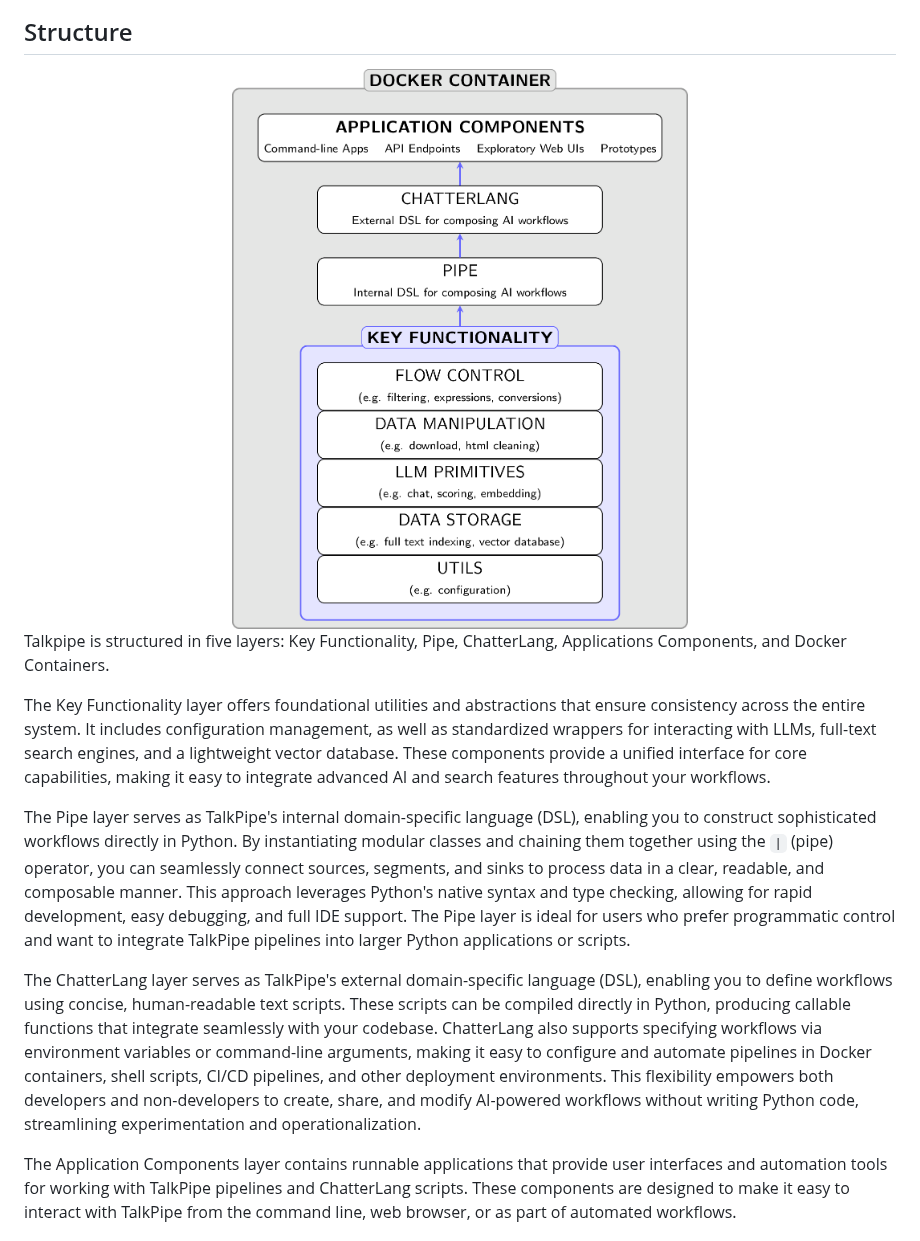
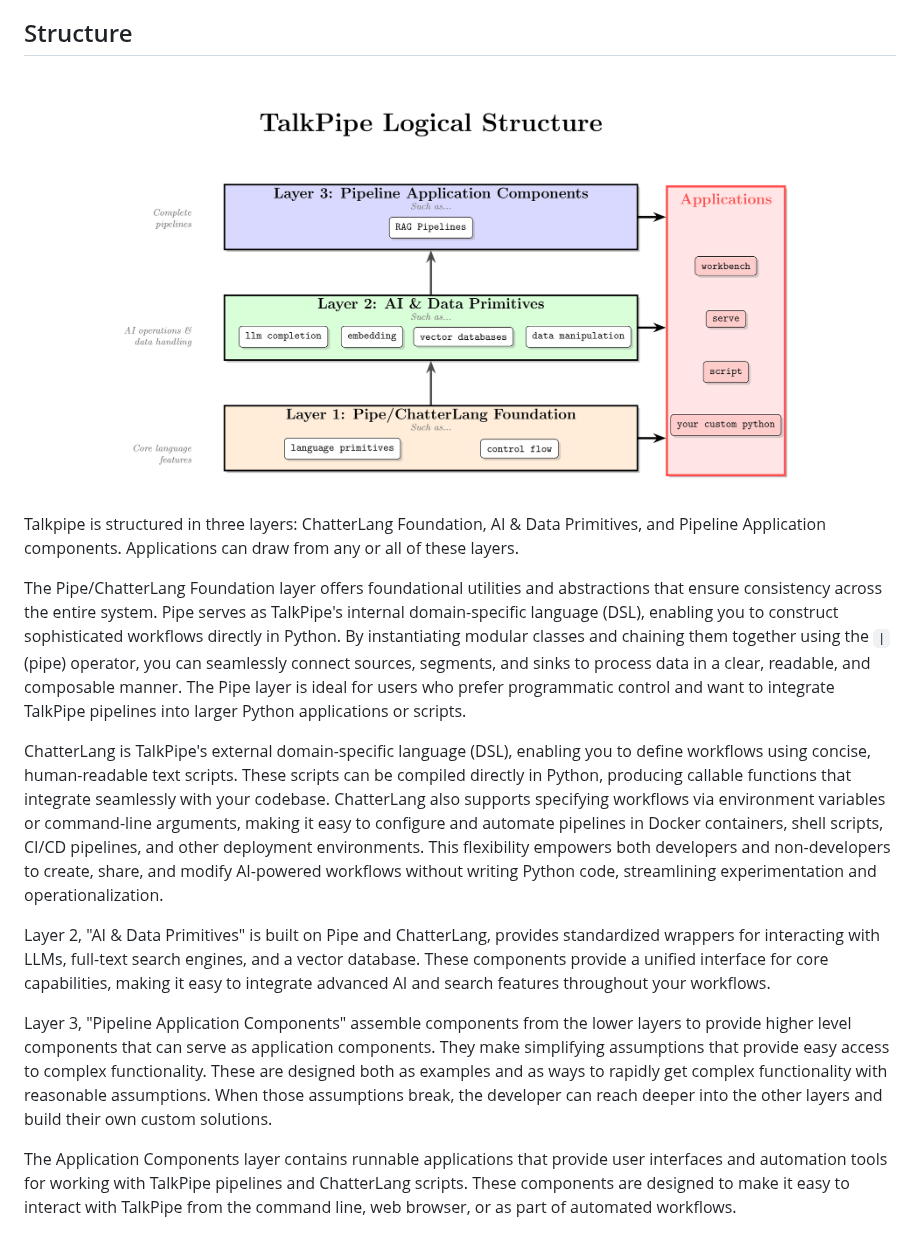
Before and after one commit to sandialabs/talkpipe, a Markdown page: README.md, the part around one of its changes. Rendered like a GitHub page; pictures changed too: docs/talkpipe_architecture.png (added), docs/talkpipe_diagram.png.

Commit message:
Finished first draft of rag pipelines functionality.  Updated talkpipe documentation

```diff
--- a/README.md
+++ b/README.md
@@ -17,15 +17,18 @@ This README introduces TalkPipe at a high level.  See the [complete documentatio
 
 ## Structure
 
-<center><img src="docs/talkpipe_diagram.png" width=700></center>
+<center><img src="docs/talkpipe_architecture.png" width=700></center>
 
-Talkpipe is structured in five layers: Key Functionality, Pipe, ChatterLang, Applications Components, and Docker Containers.
+Talkpipe is structured in three layers: ChatterLang Foundation, AI & Data Primitives, and Pipeline Application components.  Applications can draw from any or all of these layers.
 
-The Key Functionality layer offers foundational utilities and abstractions that ensure consistency across the entire system. It includes configuration management, as well as standardized wrappers for interacting with LLMs, full-text search engines, and a lightweight vector database. These components provide a unified interface for core capabilities, making it easy to integrate advanced AI and search features throughout your workflows.
+The Pipe/ChatterLang Foundation layer offers foundational utilities and abstractions that ensure consistency across the entire system. Pipe serves as TalkPipe's internal domain-specific language (DSL), enabling you to construct sophisticated workflows directly in Python. By instantiating modular classes and chaining them together using the `|` (pipe) operator, you can seamlessly connect sources, segments, and sinks to process data in a clear, readable, and composable manner. The Pipe layer is ideal for users who prefer programmatic control and want to integrate TalkPipe pipelines into larger Python applications or scripts.
 
-The Pipe layer serves as TalkPipe's internal domain-specific language (DSL), enabling you to construct sophisticated workflows directly in Python. By instantiating modular classes and chaining them together using the `|` (pipe) operator, you can seamlessly connect sources, segments, and sinks to process data in a clear, readable, and composable manner. This approach leverages Python's native syntax and type checking, allowing for rapid development, easy debugging, and full IDE support. The Pipe layer is ideal for users who prefer programmatic control and want to integrate TalkPipe pipelines into larger Python applications or scripts.
+ChatterLang is TalkPipe's external domain-specific language (DSL), enabling you to define workflows using concise, human-readable text scripts. These scripts can be compiled directly in Python, producing callable functions that integrate seamlessly with your codebase. ChatterLang also supports specifying workflows via environment variables or command-line arguments, making it easy to configure and automate pipelines in Docker containers, shell scripts, CI/CD pipelines, and other deployment environments. This flexibility empowers both developers and non-developers to create, share, and modify AI-powered workflows without writing Python code, streamlining experimentation and operationalization.
 
-The ChatterLang layer serves as TalkPipe's external domain-specific language (DSL), enabling you to define workflows using concise, human-readable text scripts. These scripts can be compiled directly in Python, producing callable functions that integrate seamlessly with your codebase. ChatterLang also supports specifying workflows via environment variables or command-line arguments, making it easy to configure and automate pipelines in Docker containers, shell scripts, CI/CD pipelines, and other deployment environments. This flexibility empowers both developers and non-developers to create, share, and modify AI-powered workflows without writing Python code, streamlining experimentation and operationalization.
+
+Layer 2, "AI & Data Primitives" is built on Pipe and ChatterLang, provides standardized wrappers for interacting with LLMs, full-text search engines, and a vector database. These components provide a unified interface for core capabilities, making it easy to integrate advanced AI and search features throughout your workflows.
+
+Layer 3, "Pipeline Application Components" assemble components from the lower layers to provide higher level components that can serve as application components.  They make simplifying assumptions that provide easy access to complex functionality.  These are designed both as examples and as ways to rapidly get complex functionality with reasonable assumptions.  When those assumptions break, the developer can reach deeper into the other layers and build their own custom solutions.
 
 The Application Components layer contains runnable applications that provide user interfaces and automation tools for working with TalkPipe pipelines and ChatterLang scripts. These components are designed to make it easy to interact with TalkPipe from the command line, web browser, or as part of automated workflows.
 
```
Also changed, not shown: other parts of README.md (+8 -14 lines), CHANGELOG.md (+8 -0 lines), 5 other files.
